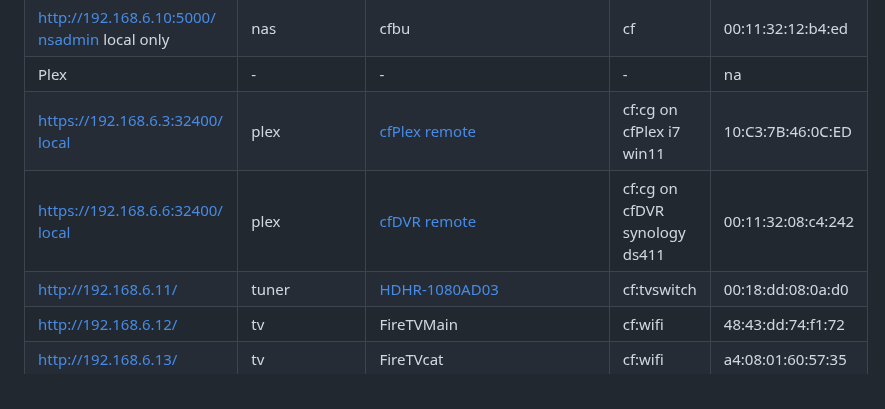
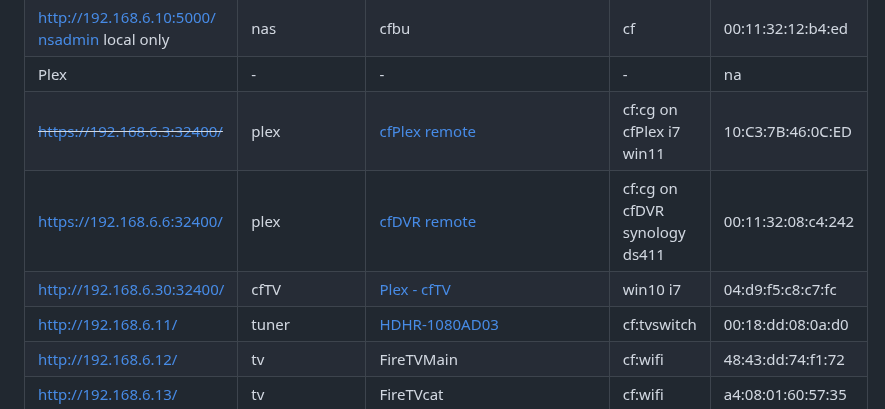
Before and after one commit to 2cld/cf, a Markdown page: docs/README.md, the part around one of its changes. GitHub-like rendering.

```diff
--- a/docs/README.md
+++ b/docs/README.md
@@ -46,8 +46,9 @@
 | ~~[https://192.168.6.9/](https://192.168.6.9/)~~ local only inactive | dg | git | vm on cg2 not running | 02:30:48:35:ea:a0 |
 | [http://192.168.6.10:5000/ nsadmin](http://192.168.6.10:5000/) local only | nas | cfbu | cf | 00:11:32:12:b4:ed|
 | Plex | - | - | - | na |
-| [https://192.168.6.3:32400/ local](https://192.168.6.3:32400/) | plex | [cfPlex remote](https://24.149.22.11:32400) | cf:cg on cfPlex i7 win11 | 10:C3:7B:46:0C:ED |
-| [https://192.168.6.6:32400/ local](https://192.168.6.6:32400/) | plex | [cfDVR remote](https://24.149.22.11:32500) | cf:cg on cfDVR synology ds411 | 00:11:32:08:c4:242 |
+| ~~[https://192.168.6.3:32400/](https://192.168.6.3:32400/)~~ | plex | [cfPlex remote](https://24.149.22.11:32400) | cf:cg on cfPlex i7 win11 | 10:C3:7B:46:0C:ED |
+| [https://192.168.6.6:32400/](https://192.168.6.6:32400/) | plex | [cfDVR remote](https://24.149.22.11:32500) | cf:cg on cfDVR synology ds411 | 00:11:32:08:c4:242 |
+| [http://192.168.6.30:32400/](http://192.168.6.30:32400/) | cfTV | [Plex - cfTV](https://24.149.22.11:32600) | win10 i7 | 04:d9:f5:c8:c7:fc	|
 | [http://192.168.6.11/](http://192.168.6.11/) | tuner | [HDHR-1080AD03](http://192.168.6.11/) | cf:tvswitch | 00:18:dd:08:0a:d0 |
 | [http://192.168.6.12/](http://192.168.6.12/) | tv | FireTVMain | cf:wifi | 48:43:dd:74:f1:72	|
 | [http://192.168.6.13/](http://192.168.6.13/) | tv | FireTVcat | cf:wifi | a4:08:01:60:57:35	|
```
Also changed, not shown: other parts of docs/README.md (+1 -1 lines).
